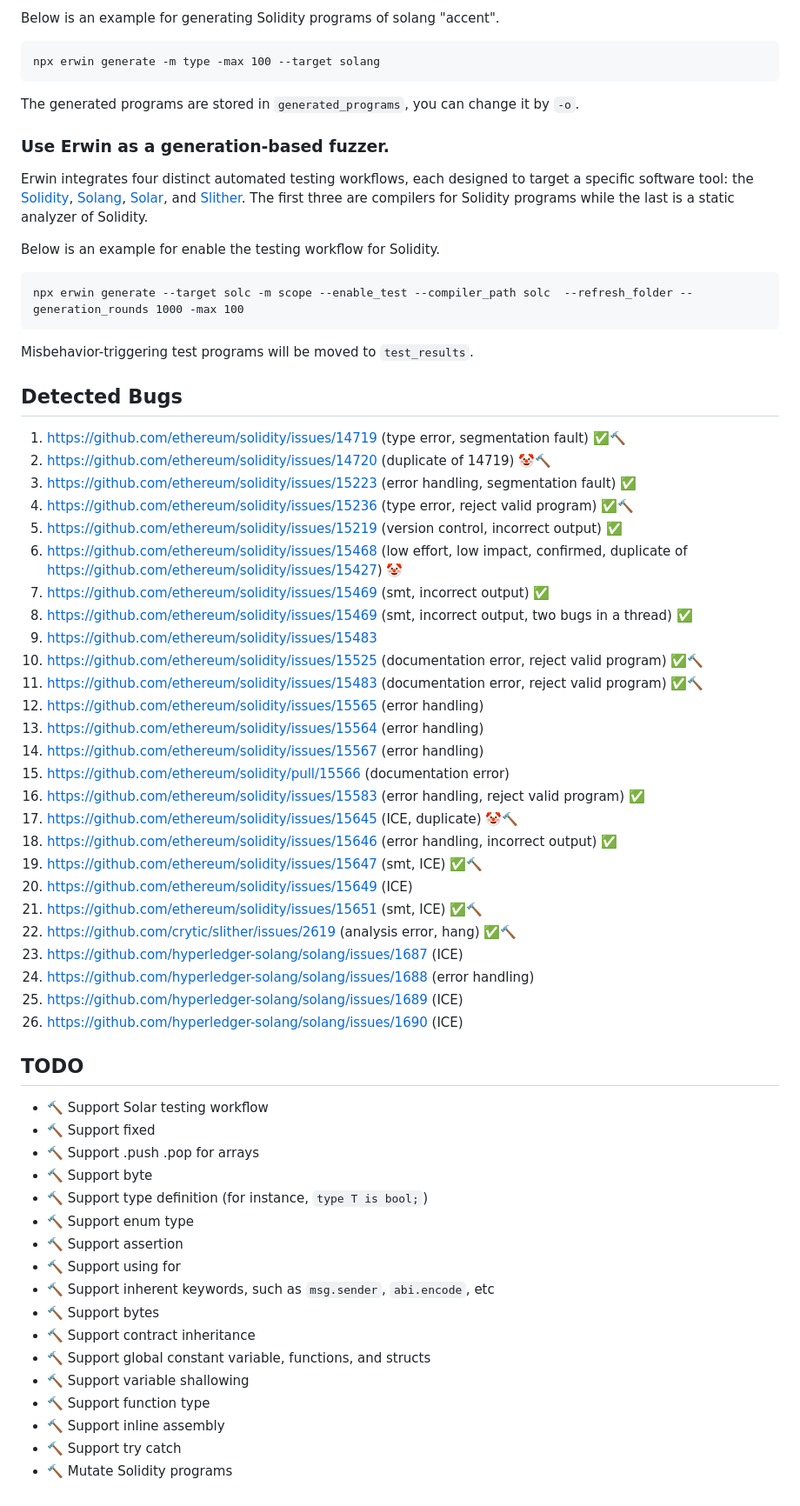
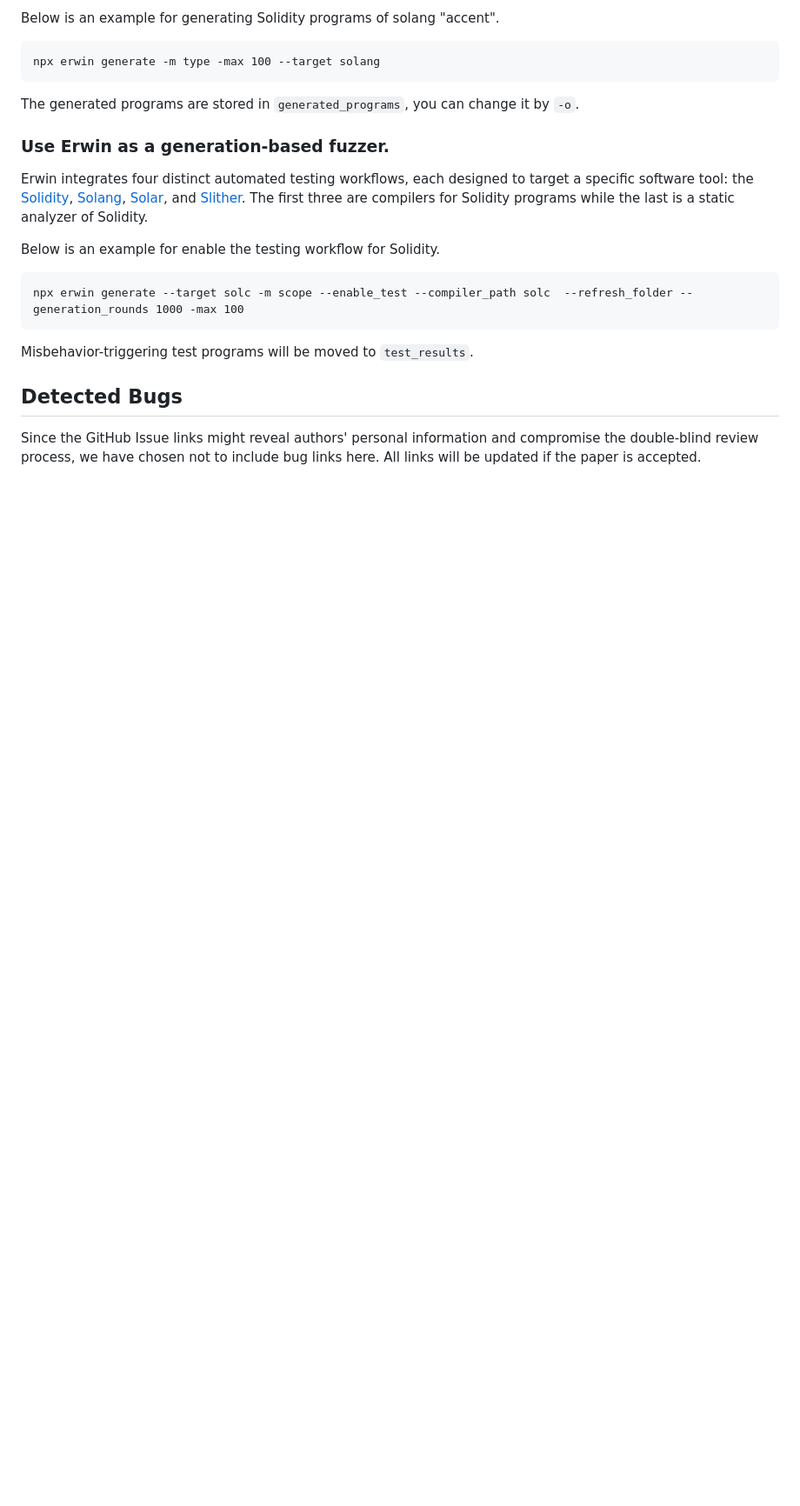
Before and after one commit to haoyang9804/Erwin, a Markdown page: README.md, the part around the change. Shown: that part at 87% size. Rendered like a GitHub page; blank space fills up the shorter version.

Commit message:
update readme for anonymousness

```diff
--- a/README.md
+++ b/README.md
@@ -60,50 +60,4 @@ Misbehavior-triggering test programs will be moved to `test_results`.
 
 ## Detected Bugs
 
-1. https://github.com/ethereum/solidity/issues/14719 (type error, segmentation fault) ✅🔨
-2. https://github.com/ethereum/solidity/issues/14720 (duplicate of 14719) 🤡🔨
-3. https://github.com/ethereum/solidity/issues/15223 (error handling, segmentation fault) ✅
-4. https://github.com/ethereum/solidity/issues/15236 (type error, reject valid program) ✅🔨
-5. https://github.com/ethereum/solidity/issues/15219 (version control, incorrect output) ✅
-6. https://github.com/ethereum/solidity/issues/15468 (low effort, low impact, confirmed, duplicate of https://github.com/ethereum/solidity/issues/15427) 🤡
-7. https://github.com/ethereum/solidity/issues/15469 (smt, incorrect output) ✅
-8. https://github.com/ethereum/solidity/issues/15469 (smt, incorrect output, two bugs in a thread) ✅
-9. https://github.com/ethereum/solidity/issues/15483
-10. https://github.com/ethereum/solidity/issues/15525 (documentation error, reject valid program) ✅🔨
-11. https://github.com/ethereum/solidity/issues/15483 (documentation error, reject valid program) ✅🔨
-12. https://github.com/ethereum/solidity/issues/15565 (error handling)
-13. https://github.com/ethereum/solidity/issues/15564 (error handling)
-14. https://github.com/ethereum/solidity/issues/15567 (error handling)
-15. https://github.com/ethereum/solidity/pull/15566 (documentation error)
-16. https://github.com/ethereum/solidity/issues/15583 (error handling, reject valid program) ✅
-17. https://github.com/ethereum/solidity/issues/15645 (ICE, duplicate) 🤡🔨
-18. https://github.com/ethereum/solidity/issues/15646 (error handling, incorrect output) ✅
-19. https://github.com/ethereum/solidity/issues/15647 (smt, ICE) ✅🔨
-20. https://github.com/ethereum/solidity/issues/15649 (ICE)
-21. https://github.com/ethereum/solidity/issues/15651 (smt, ICE) ✅🔨
-22. https://github.com/crytic/slither/issues/2619 (analysis error, hang) ✅🔨
-23. https://github.com/hyperledger-solang/solang/issues/1687 (ICE)
-24. https://github.com/hyperledger-solang/solang/issues/1688 (error handling)
-25. https://github.com/hyperledger-solang/solang/issues/1689 (ICE)
-26. https://github.com/hyperledger-solang/solang/issues/1690 (ICE)
-
-
-## TODO
-
-- 🔨 Support Solar testing workflow
-- 🔨 Support fixed
-- 🔨 Support .push .pop for arrays
-- 🔨 Support byte
-- 🔨 Support type definition (for instance, `type T is bool;`)
-- 🔨 Support enum type
-- 🔨 Support assertion
-- 🔨 Support using for
-- 🔨 Support inherent keywords, such as `msg.sender`, `abi.encode`, etc
-- 🔨 Support bytes
-- 🔨 Support contract inheritance
-- 🔨 Support global constant variable, functions, and structs
-- 🔨 Support variable shallowing
-- 🔨 Support function type
-- 🔨 Support inline assembly
-- 🔨 Support try catch
-- 🔨 Mutate Solidity programs
+Since the GitHub Issue links might reveal authors' personal information and compromise the double-blind review process, we have chosen not to include bug links here. All links will be updated if the paper is accepted.
```
